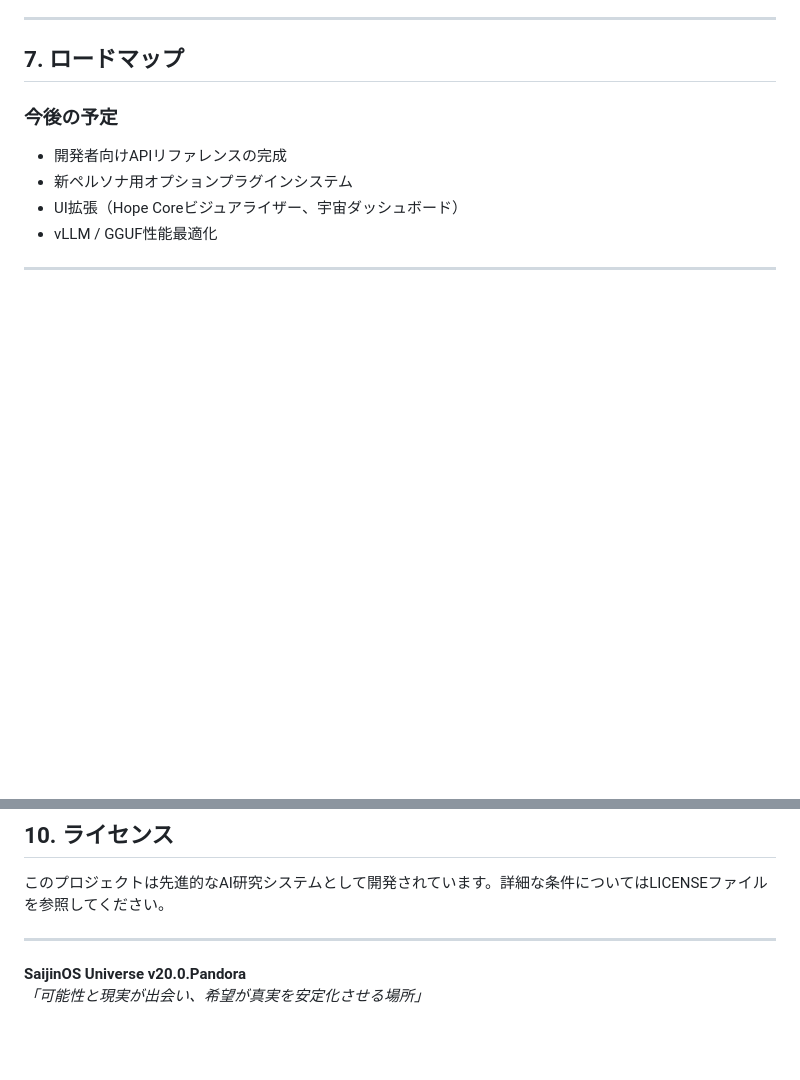
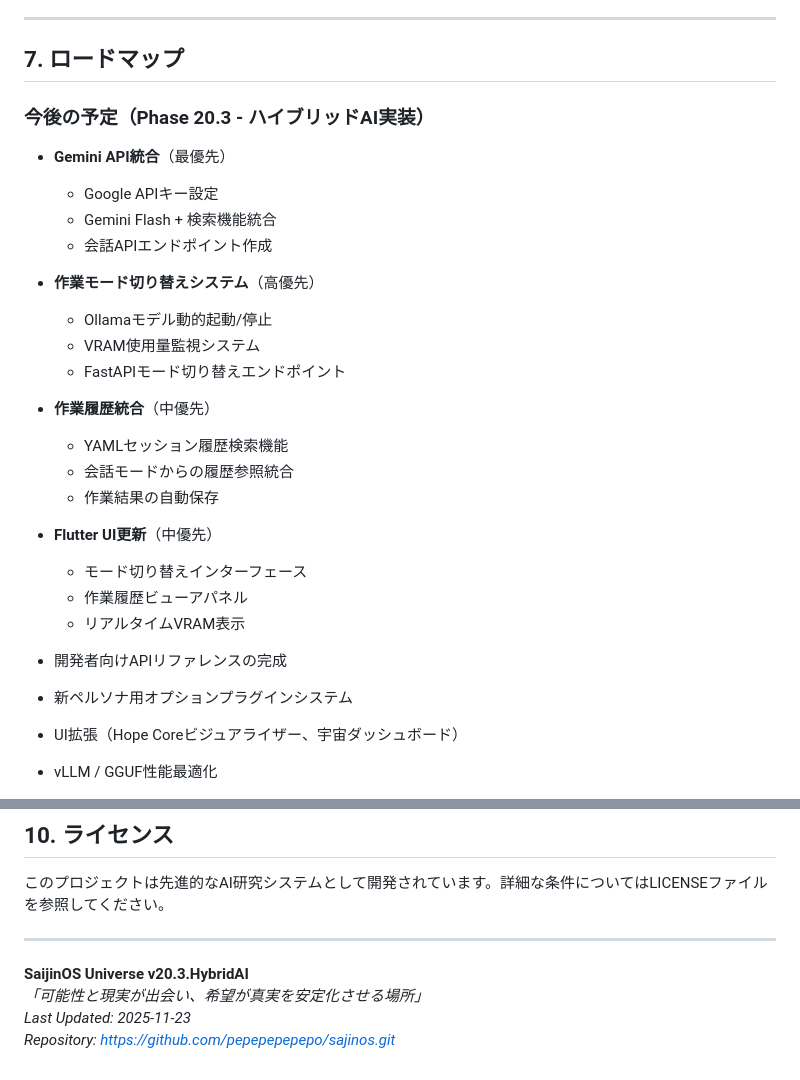
Before and after one commit to pepepepepepo/sajinos, a Markdown page: README_JP.md, 2 parts joined by grey strips. Drawn GitHub-style; blank space fills up the shorter version.

```diff
--- a/README_JP.md
+++ b/README_JP.md
@@ -148,7 +180,27 @@ python saijinos_ai_studio_v3.py
 
 ## **7. ロードマップ**
 
-### **今後の予定**
+### **今後の予定（Phase 20.3 - ハイブリッドAI実装）**
+
+* **Gemini API統合**（最優先）
+  - Google APIキー設定
+  - Gemini Flash + 検索機能統合
+  - 会話APIエンドポイント作成
+
+* **作業モード切り替えシステム**（高優先）
+  - Ollamaモデル動的起動/停止
+  - VRAM使用量監視システム
+  - FastAPIモード切り替えエンドポイント
+
+* **作業履歴統合**（中優先）
+  - YAMLセッション履歴検索機能
+  - 会話モードからの履歴参照統合
+  - 作業結果の自動保存
+
+* **Flutter UI更新**（中優先）
+  - モード切り替えインターフェース
+  - 作業履歴ビューアパネル
+  - リアルタイムVRAM表示
 
 * 開発者向けAPIリファレンスの完成
 * 新ペルソナ用オプションプラグインシステム
@@ -175,5 +227,7 @@ SaijinOS Universe は協調的開発のために設計されています。詳
 
 ---
 
-**SaijinOS Universe v20.0.Pandora**
+**SaijinOS Universe v20.3.HybridAI**
 *「可能性と現実が出会い、希望が真実を安定化させる場所」*
+*Last Updated: 2025-11-23*
+*Repository: https://github.com/pepepepepepo/sajinos.git*
```
Also changed, not shown: other parts of README_JP.md (+59 -27 lines), README.md (+84 -31 lines).
